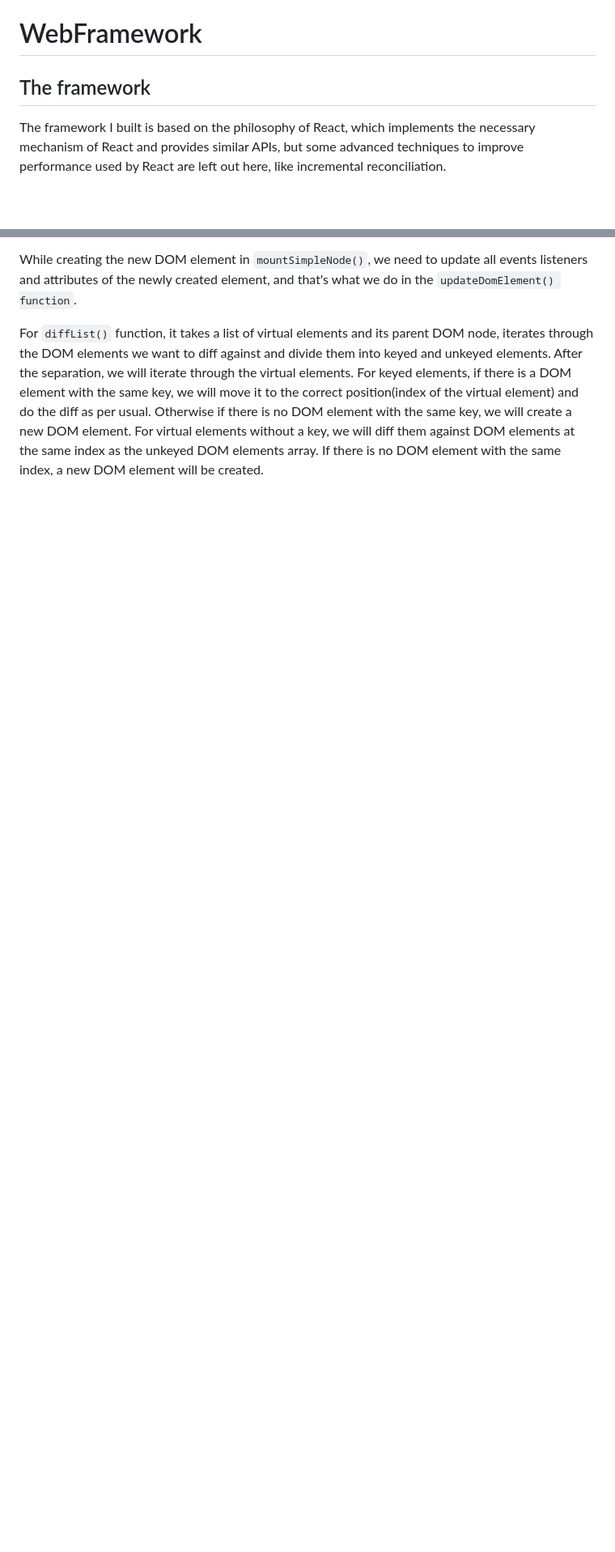
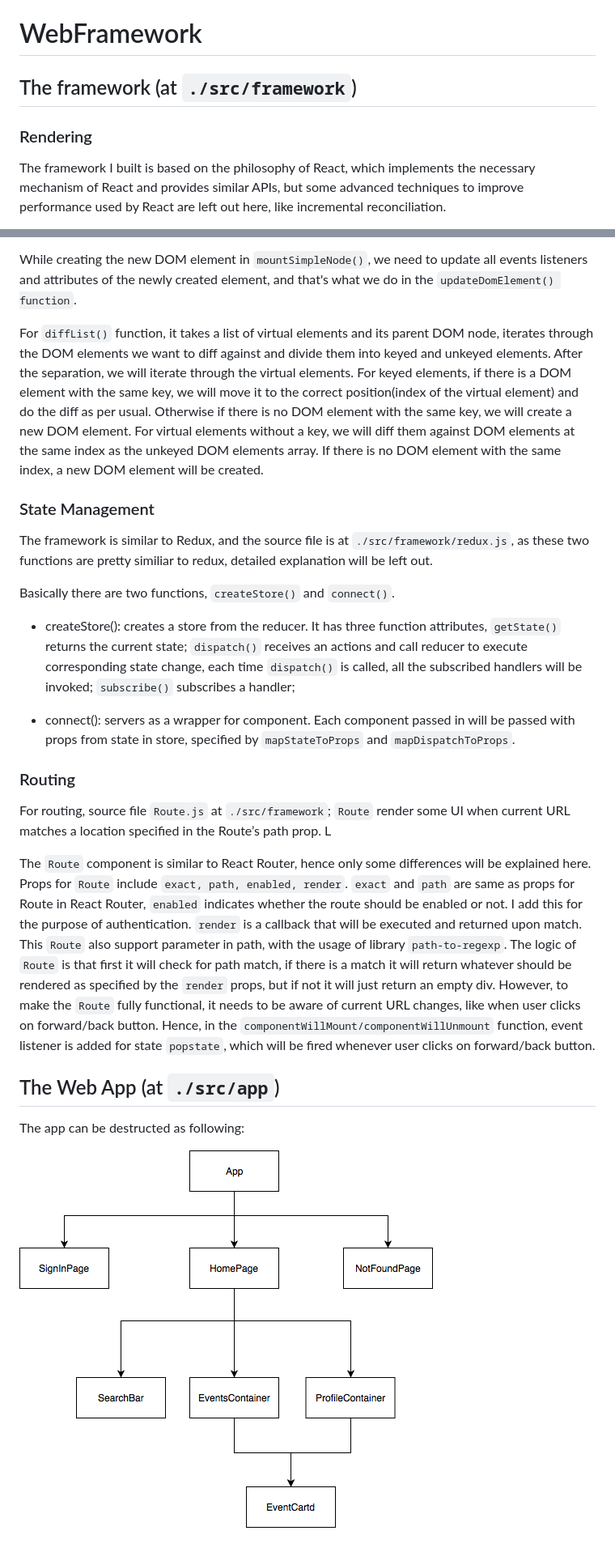
Before and after one commit to fanwgwg/WebFramework, a Markdown page: README.md, 2 parts joined by grey strips. Shown: that part at 81% size. Rendered like a GitHub page; pictures changed too: BlackCat.png (added); blank space fills up the shorter version.

Commit message:
update readme for components diagram

```diff
--- a/README.md
+++ b/README.md
@@ -1,6 +1,8 @@
 # WebFramework
 
-## The framework
+## The framework (at `./src/framework`)
+
+### Rendering
 The framework I built is based on the philosophy of React, which implements the necessary mechanism of React and provides similar APIs, but some advanced techniques to improve performance used by React are left out here, like incremental reconciliation.
 
 Rendering of the framework is done by storing a virtual DOM, and every time at render, we generate the new virtual DOM from javascript and compare it with the old DOM. The elements that changed will be be re-rendered. Virtual elements are the objects returned by `createElement()` function at [framework.js](./src/framework/framework.js), and they are what constitude the virtual DOM in the framework, representing what the real DOM elements are expected to look like. Each actual DOM element like div, p, span will have a reference to the virtual element, and the virtual element will have a reference to the component that created it. The component will keep a reference to the real DOM element for state change and re-render.
@@ -18,3 +20,25 @@ The `diff` function first checks whether the virtual element is a component, `di
 While creating the new DOM element in `mountSimpleNode()`, we need to update all events listeners and attributes of the newly created element, and that's what we do in the `updateDomElement() function`.
 
 For `diffList()` function, it takes a list of virtual elements and its parent DOM node, iterates through the DOM elements we want to diff against and divide them into keyed and unkeyed elements. After the separation, we will iterate through the virtual elements. For keyed elements, if there is a DOM element with the same key, we will move it to the correct position(index of the virtual element) and do the diff as per usual. Otherwise if there is no DOM element with the same key, we will create a new DOM element. For virtual elements without a key, we will diff them against DOM elements at the same index as the unkeyed DOM elements array. If there is no DOM element with the same index, a new DOM element will be created.
+
+### State Management
+
+The framework is similar to Redux, and the source file is at `./src/framework/redux.js`, as these two functions are pretty similiar to redux, detailed explanation will be left out.
+
+Basically there are two functions, `createStore()` and `connect()`.
+* createStore(): creates a store from the reducer. It has three function attributes, `getState()` returns the current state; `dispatch()` receives an actions and call reducer to execute corresponding state change, each time `dispatch()` is called, all the subscribed handlers will be invoked; `subscribe()` subscribes a handler;
+
+* connect(): servers as a wrapper for component. Each component passed in will be passed with props from state in store, specified by `mapStateToProps` and `mapDispatchToProps`.
+
+
+### Routing
+
+For routing, source file `Route.js` at `./src/framework`; `Route` render some UI when current URL matches a location specified in the Route’s path prop. L
+
+The `Route` component is similar to React Router, hence only some differences will be explained here. Props for `Route` include `exact, path, enabled, render`. `exact` and `path` are same as props for Route in React Router, `enabled` indicates whether the route should be enabled or not. I add this for the purpose of authentication. `render` is a callback that will be executed and returned upon match. This `Route` also support parameter in path, with the usage of library `path-to-regexp`. The logic of `Route` is that first it will check for path match, if there is a match it will return whatever should be rendered as specified by the `render` props, but if not it will just return an empty div. However, to make the `Route` fully functional, it needs to be aware of current URL changes, like when user clicks on forward/back button. Hence, in the `componentWillMount/componentWillUnmount` function, event listener is added for state `popstate`, which will be fired whenever user clicks on forward/back button.
+
+## The Web App (at `./src/app`)
+
+The app can be destructed as following:
+
+![diagram](BlackCat.png)
```
Also changed, not shown: 16 other files.
